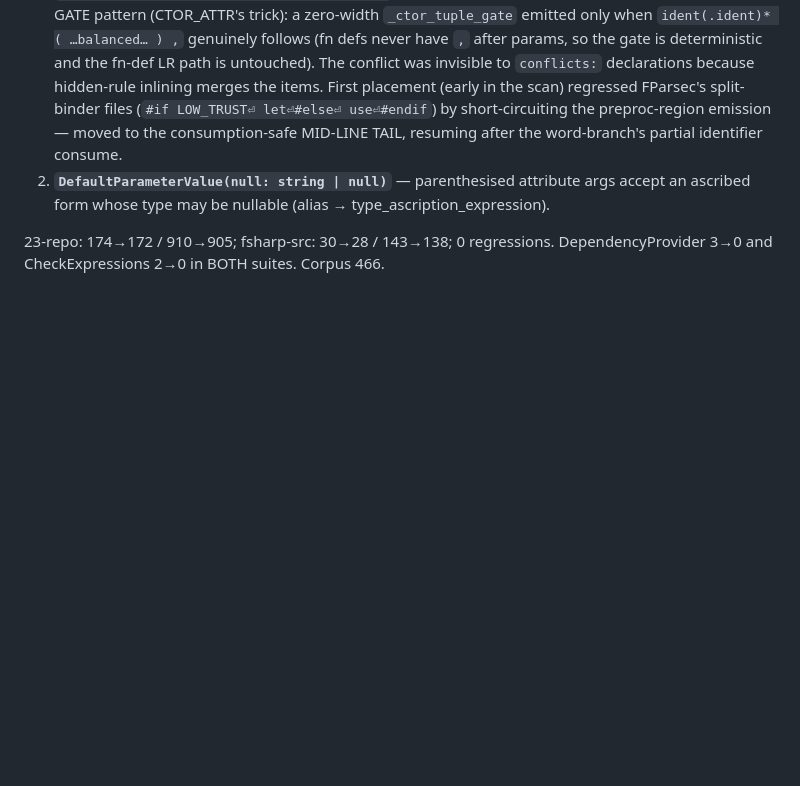
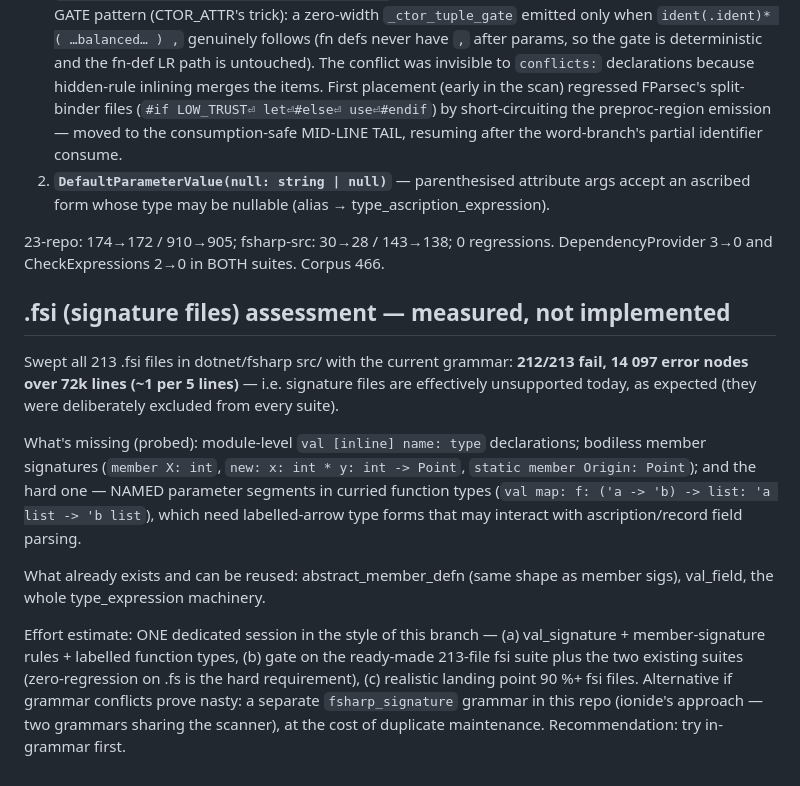
Before and after one commit to MangelMaxime/tree-sitter-fsharp, a Markdown page: BENCH_FIXES_LOG.md, the part around the change. Rendered like a GitHub page; blank space fills up the shorter version.

Commit message:
docs: .fsi assessment in the log

```diff
--- a/BENCH_FIXES_LOG.md
+++ b/BENCH_FIXES_LOG.md
@@ -543,3 +543,29 @@ Corpus 464.
 
 23-repo: 174→172 / 910→905; fsharp-src: 30→28 / 143→138; 0 regressions.
 DependencyProvider 3→0 and CheckExpressions 2→0 in BOTH suites. Corpus 466.
+
+## .fsi (signature files) assessment — measured, not implemented
+
+Swept all 213 .fsi files in dotnet/fsharp src/ with the current grammar:
+**212/213 fail, 14 097 error nodes over 72k lines (~1 per 5 lines)** — i.e.
+signature files are effectively unsupported today, as expected (they were
+deliberately excluded from every suite).
+
+What's missing (probed): module-level `val [inline] name: type` declarations;
+bodiless member signatures (`member X: int`, `new: x: int * y: int -> Point`,
+`static member Origin: Point`); and the hard one — NAMED parameter segments in
+curried function types (`val map: f: ('a -> 'b) -> list: 'a list -> 'b list`),
+which need labelled-arrow type forms that may interact with ascription/record
+field parsing.
+
+What already exists and can be reused: abstract_member_defn (same shape as
+member sigs), val_field, the whole type_expression machinery.
+
+Effort estimate: ONE dedicated session in the style of this branch —
+(a) val_signature + member-signature rules + labelled function types,
+(b) gate on the ready-made 213-file fsi suite plus the two existing suites
+(zero-regression on .fs is the hard requirement),
+(c) realistic landing point 90 %+ fsi files.
+Alternative if grammar conflicts prove nasty: a separate `fsharp_signature`
+grammar in this repo (ionide's approach — two grammars sharing the scanner),
+at the cost of duplicate maintenance. Recommendation: try in-grammar first.
```
